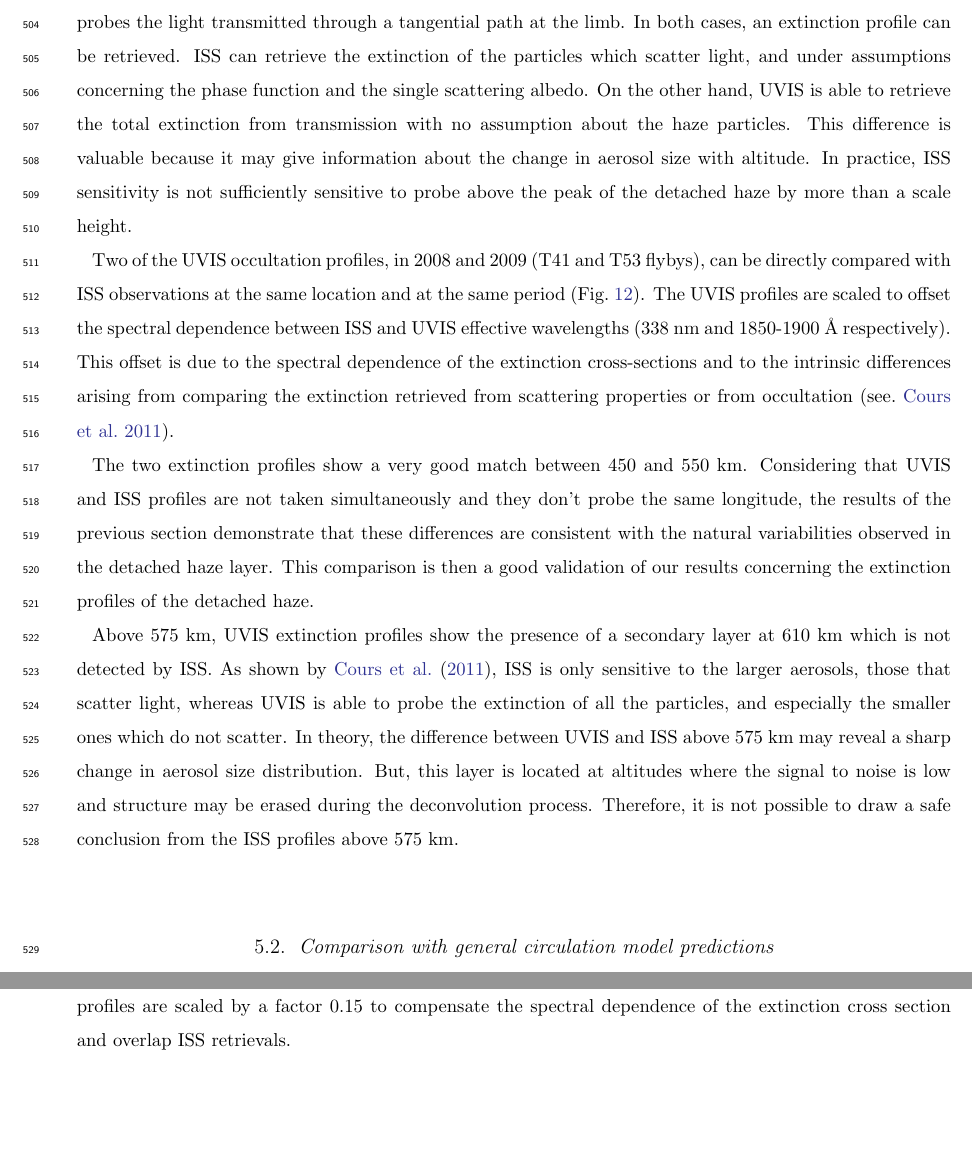
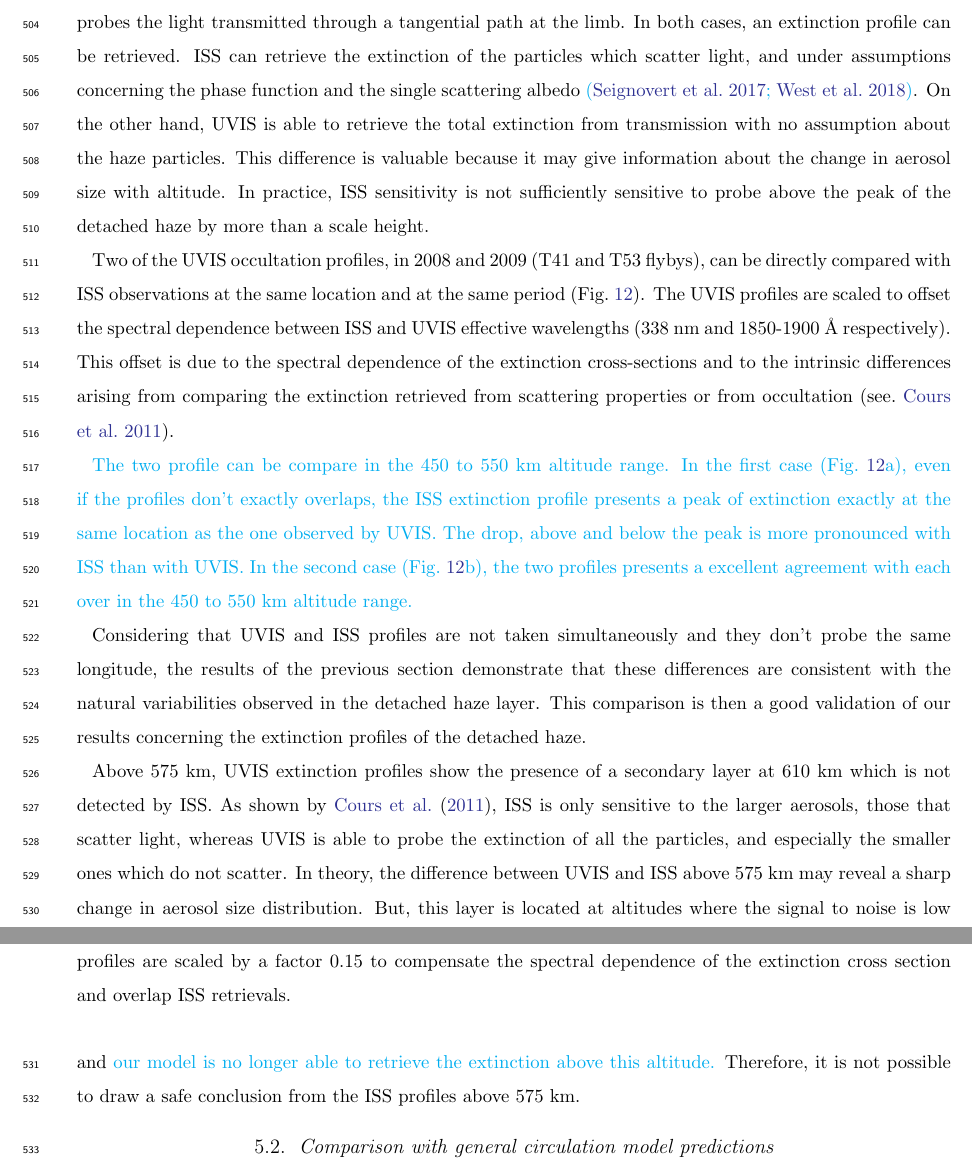
Before and after one commit to seignovert/arxiv-2102.05384, a LaTeX paper (article.tex, which reads 5.1-uvis.tex): two parts of pages 24 and 25 of 34, joined at a grey line, cut so that both start at the same text, the shorter picture padded with empty space. Compiled offline with pdfLaTeX.

Commit message:
Update UVIS sub-section with the reviewer comments

```diff
--- a/5.1-uvis.tex
+++ b/5.1-uvis.tex
@@ -4,7 +4,7 @@
 occultations. The sensitivity to haze opacity of UVIS during a stellar occultation is much better than what ISS can achieve. However,
 while ISS probes the light scattered by the detached haze layer, UVIS probes the light transmitted through a tangential
 path at the limb. In both cases, an extinction profile can be retrieved. ISS can retrieve the extinction of the
-particles which scatter light, and under assumptions concerning the phase function and the single scattering albedo.
+particles which scatter light, and under assumptions concerning the phase function and the single scattering albedo \change{\citep{Seignovert2017, West2018}}.
 On the other hand, UVIS is able to retrieve the total extinction from transmission with no assumption about the haze
 particles. This difference is valuable because it may give information about the change in aerosol
 size with altitude. In practice, ISS sensitivity is not sufficiently sensitive to probe above
@@ -21,15 +21,18 @@ differences arising from comparing the extinction retrieved from scattering prop
 \plotone{Fig/UVIS_ISS}
 \caption{Comparisons between ISS and UVIS extinction profiles before the equinox.
 UVIS profiles are retrieved by \cite{Koskinen2011} during the T41 (2008/02/23) and T53 (2009/04/19) flybys.
-ISS profiles are retrieved for the images \textbf{N1585329510\_1} (2008/03/27) and
-\textbf{N1618568958\_1} (2009/04/16).
+ISS profiles are retrieved for the images N1585329510\_1 (2008/03/27) and
+N1618568958\_1 (2009/04/16).
 The UVIS profiles are scaled by a factor 0.15 to compensate the spectral dependence of the extinction
 cross section and overlap ISS retrievals.}
 \label{fig:uvis_iss}
 \end{figure}
 
-The two extinction profiles show a very good match
-between 450 and 550 km. Considering that UVIS and ISS profiles are not taken simultaneously and
+\change{The two profile can be compare in the 450 to 550 km altitude range.
+In the first case (Fig.~\ref{fig:uvis_iss}a), even if the profiles don't exactly overlaps, the ISS extinction profile presents a peak of extinction exactly at the same location as the one observed by UVIS. The drop, above and below the peak is more pronounced with ISS than with UVIS.
+In the second case (Fig.~\ref{fig:uvis_iss}b), the two profiles presents a excellent agreement with each over in the 450 to 550 km altitude range.}
+
+Considering that UVIS and ISS profiles are not taken simultaneously and
 they don't probe the same longitude, the results of the previous section demonstrate that these differences are
 consistent with the natural variabilities observed in the detached haze layer.
 This comparison is then a good validation of our results concerning the extinction profiles of the detached haze.
@@ -38,5 +41,5 @@ Above 575 km, UVIS extinction profiles show the presence of a secondary layer at
 by ISS. As shown by \cite{Cours2011}, ISS is only sensitive to the larger aerosols, those that scatter light, whereas
 UVIS is able to probe the extinction of all the particles, and especially the smaller ones which do not scatter.
 In theory, the difference between UVIS and ISS above 575 km may reveal a sharp change in aerosol size distribution.
-But, this layer is located at altitudes where the signal to noise is low and structure may be erased during the
-deconvolution process. Therefore, it is not possible to draw a safe conclusion from the ISS profiles above 575 km.
+But, this layer is located at altitudes where the signal to noise is low and \change{our model is no longer able to retrieve the extinction above this altitude.}
+Therefore, it is not possible to draw a safe conclusion from the ISS profiles above 575 km.
```
